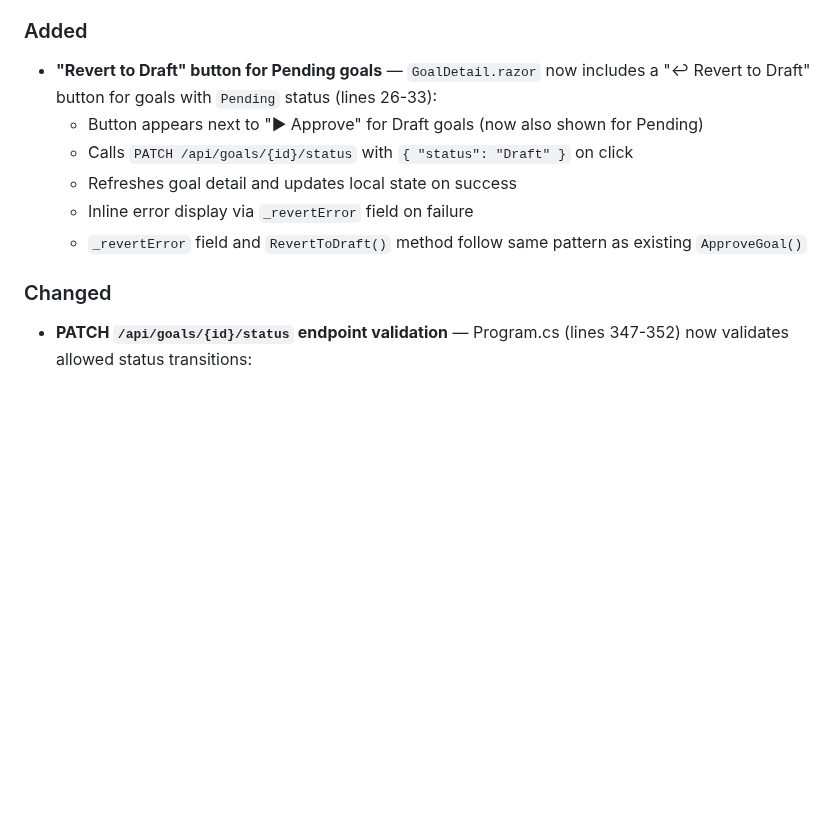
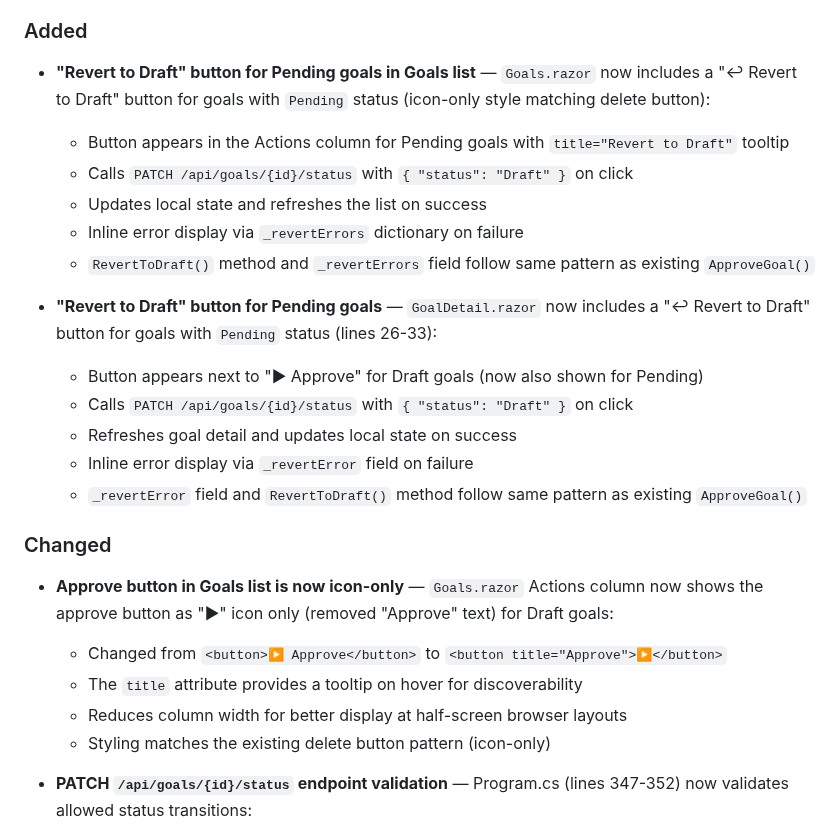
Before and after one commit to robkaandorp/CopilotHive, a Markdown page: CHANGELOG.md, the part around the change. Rendered like a GitHub page; blank space fills up the shorter version.

Commit message:
docs: update CHANGELOG with Goals.razor UI button changes

```diff
--- a/CHANGELOG.md
+++ b/CHANGELOG.md
@@ -70,6 +70,13 @@ and this project adheres to [Semantic Versioning](https://semver.org/spec/v2.0.0
   - Error message displayed next to the delete button when present
 
 ### Added
+- **"Revert to Draft" button for Pending goals in Goals list** — `Goals.razor` now includes a "↩ Revert to Draft" button for goals with `Pending` status (icon-only style matching delete button):
+  - Button appears in the Actions column for Pending goals with `title="Revert to Draft"` tooltip
+  - Calls `PATCH /api/goals/{id}/status` with `{ "status": "Draft" }` on click
+  - Updates local state and refreshes the list on success
+  - Inline error display via `_revertErrors` dictionary on failure
+  - `RevertToDraft()` method and `_revertErrors` field follow same pattern as existing `ApproveGoal()`
+
 - **"Revert to Draft" button for Pending goals** — `GoalDetail.razor` now includes a "↩ Revert to Draft" button for goals with `Pending` status (lines 26-33):
   - Button appears next to "▶ Approve" for Draft goals (now also shown for Pending)
   - Calls `PATCH /api/goals/{id}/status` with `{ "status": "Draft" }` on click
@@ -78,6 +85,12 @@ and this project adheres to [Semantic Versioning](https://semver.org/spec/v2.0.0
   - `_revertError` field and `RevertToDraft()` method follow same pattern as existing `ApproveGoal()`
 
 ### Changed
+- **Approve button in Goals list is now icon-only** — `Goals.razor` Actions column now shows the approve button as "▶" icon only (removed "Approve" text) for Draft goals:
+  - Changed from `<button>▶ Approve</button>` to `<button title="Approve">▶</button>`
+  - The `title` attribute provides a tooltip on hover for discoverability
+  - Reduces column width for better display at half-screen browser layouts
+  - Styling matches the existing delete button pattern (icon-only)
+
 - **PATCH `/api/goals/{id}/status` endpoint validation** — Program.cs (lines 347-352) now validates allowed status transitions:
   - Only `Draft → Pending` and `Pending → Draft` transitions are permitted via the public API
   - Returns `400 Bad Request` with clear error message for invalid transitions (e.g., `InProgress → Draft`, `Draft → Completed`)
```
